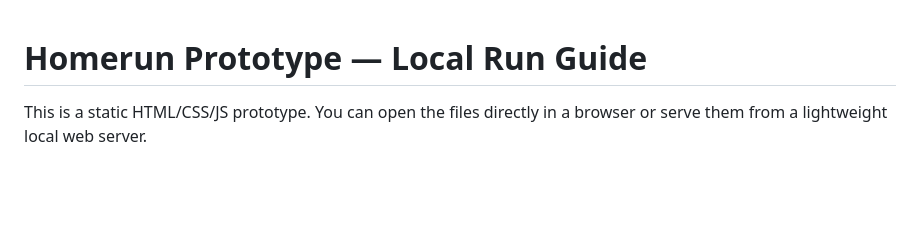
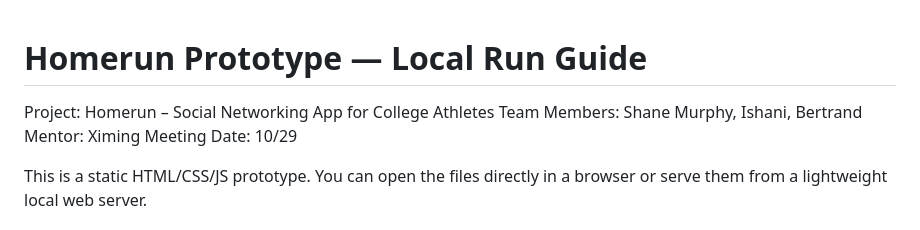
Before and after one commit to shanemurphster/HCI_Class, a Markdown page: homerun-prototype/README.md, the part around the change. Rendered like a GitHub page; blank space fills up the shorter version.

```diff
--- a/homerun-prototype/README.md
+++ b/homerun-prototype/README.md
@@ -1,4 +1,8 @@
 # Homerun Prototype — Local Run Guide
+Project: Homerun – Social Networking App for College Athletes
+ Team Members: Shane Murphy, Ishani, Bertrand
+ Mentor: Ximing
+ Meeting Date: 10/29
 
 This is a static HTML/CSS/JS prototype. You can open the files directly in a browser or serve them from a lightweight local web server.
 
```
